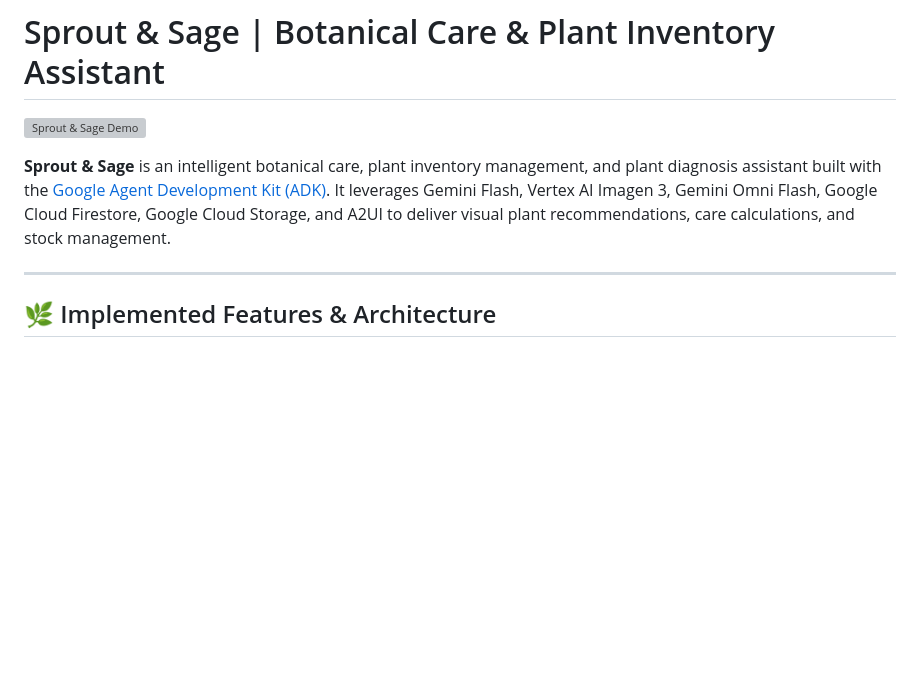
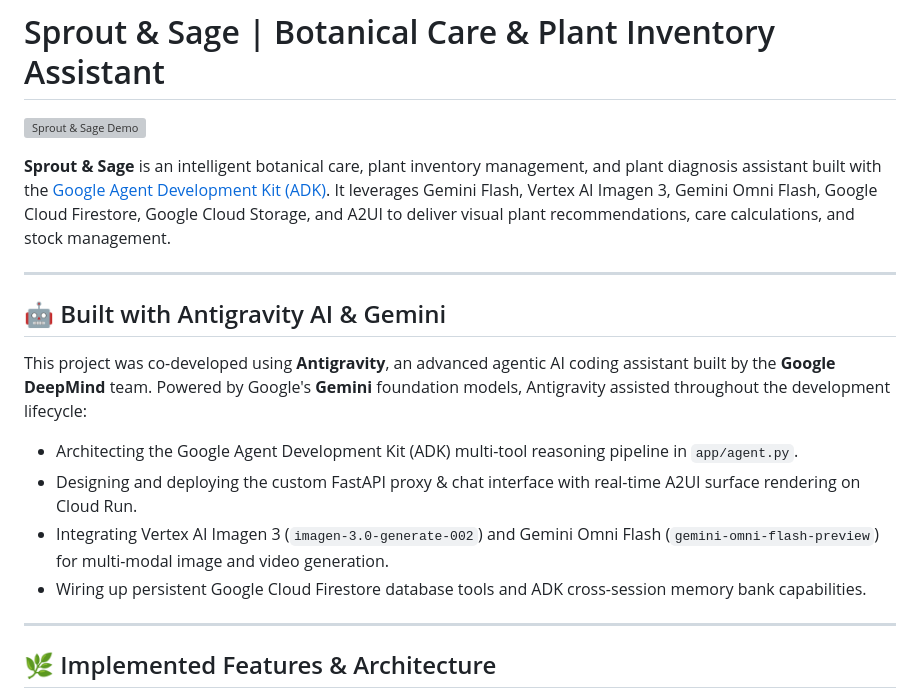
Before and after one commit to Vimal007Vimal/sprout-and-sage, a Markdown page: README.md, the part around the change. Drawn GitHub-style; blank space fills up the shorter version; grey boxes are pictures that could not be loaded.

Commit message:
Add Antigravity AI and Gemini co-development section to README

```diff
--- a/README.md
+++ b/README.md
@@ -3,6 +3,16 @@
 ![Sprout & Sage Demo](demo.gif)
 
 **Sprout & Sage** is an intelligent botanical care, plant inventory management, and plant diagnosis assistant built with the [Google Agent Development Kit (ADK)](https://google.github.io/adk-docs/). It leverages Gemini Flash, Vertex AI Imagen 3, Gemini Omni Flash, Google Cloud Firestore, Google Cloud Storage, and A2UI to deliver visual plant recommendations, care calculations, and stock management.
+
+---
+
+## 🤖 Built with Antigravity AI & Gemini
+
+This project was co-developed using **Antigravity**, an advanced agentic AI coding assistant built by the **Google DeepMind** team. Powered by Google's **Gemini** foundation models, Antigravity assisted throughout the development lifecycle:
+- Architecting the Google Agent Development Kit (ADK) multi-tool reasoning pipeline in `app/agent.py`.
+- Designing and deploying the custom FastAPI proxy & chat interface with real-time A2UI surface rendering on Cloud Run.
+- Integrating Vertex AI Imagen 3 (`imagen-3.0-generate-002`) and Gemini Omni Flash (`gemini-omni-flash-preview`) for multi-modal image and video generation.
+- Wiring up persistent Google Cloud Firestore database tools and ADK cross-session memory bank capabilities.
 
 ---
 
```
